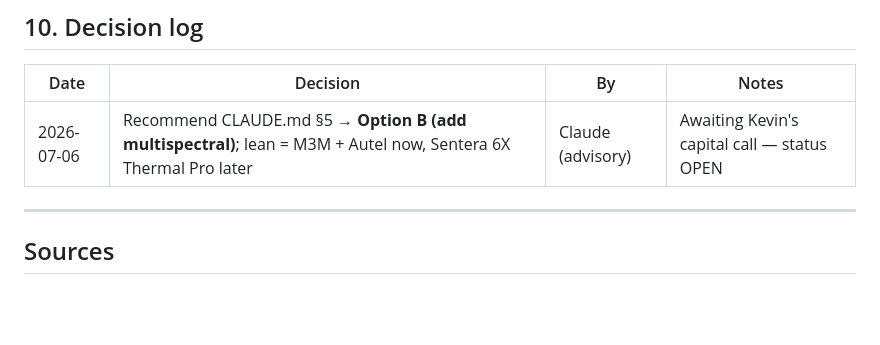
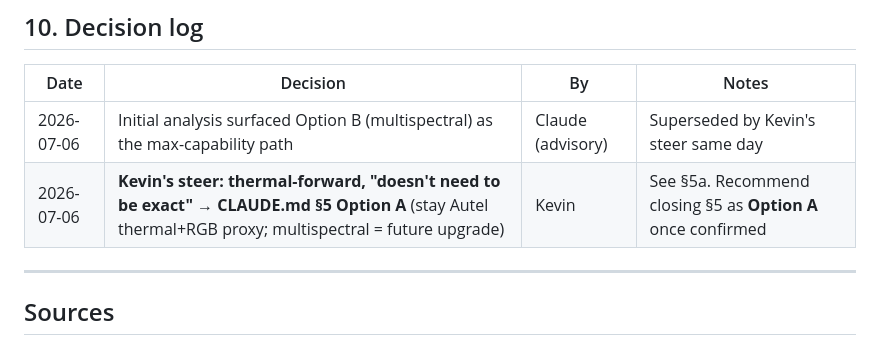
Before and after one commit to kjweinstein5-ops/Drone-cleaning, a Markdown page: docs/decisions/SPECTRAL_SENSING_DECISION.md, the part around one of its changes. GitHub-like rendering; blank space fills up the shorter version.

```diff
--- a/docs/decisions/SPECTRAL_SENSING_DECISION.md
+++ b/docs/decisions/SPECTRAL_SENSING_DECISION.md
@@ -213,7 +253,8 @@ is a core requirement. Consequences to propagate when the purchase is made:
 
 | Date | Decision | By | Notes |
 |---|---|---|---|
-| 2026-07-06 | Recommend CLAUDE.md §5 → **Option B (add multispectral)**; lean = M3M + Autel now, Sentera 6X Thermal Pro later | Claude (advisory) | Awaiting Kevin's capital call — status OPEN |
+| 2026-07-06 | Initial analysis surfaced Option B (multispectral) as the max-capability path | Claude (advisory) | Superseded by Kevin's steer same day |
+| 2026-07-06 | **Kevin's steer: thermal-forward, "doesn't need to be exact" → CLAUDE.md §5 Option A** (stay Autel thermal+RGB proxy; multispectral = future upgrade) | Kevin | See §5a. Recommend closing §5 as **Option A** once confirmed |
 
 ---
 
```
Also changed, not shown: other parts of docs/decisions/SPECTRAL_SENSING_DECISION.md (+43 -3 lines).
